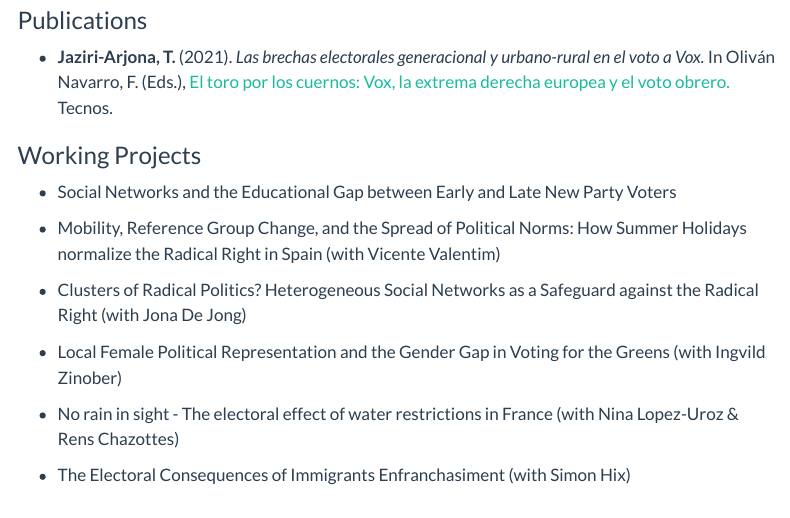
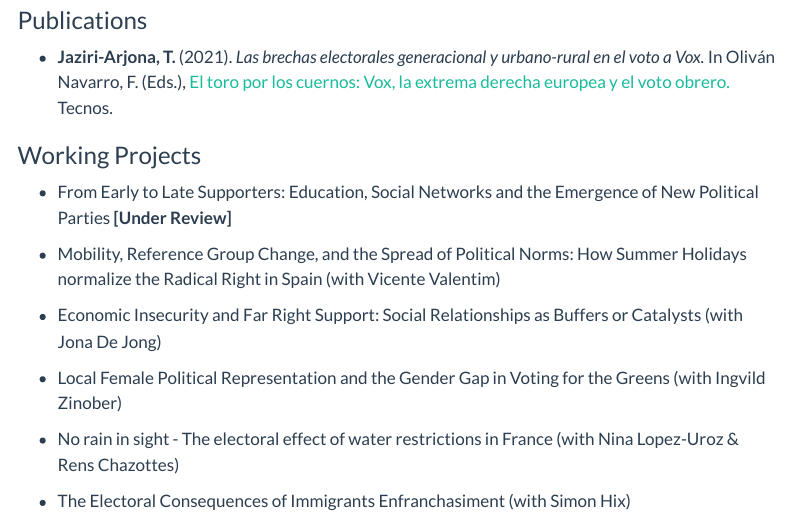
Before and after one commit to tarekjaziriarjona/tarekjaziriarjona.github.io, a Quarto document (research.qmd): the page in a window 1100 px wide, from 80 px down. Rendered offline with R 4.5, knitr and Pandoc in place of Quarto, with nearby package versions; menus at the side of the page are left out.

Commit message:
Update research.qmd

```diff
--- a/research.qmd
+++ b/research.qmd
@@ -8,11 +8,11 @@ title: "Research"
 
 ### Working Projects
 
--   Social Networks and the Educational Gap between Early and Late New Party Voters
+-   From Early to Late Supporters: Education, Social Networks and the Emergence of New Political Parties **[Under Review]**
 
 -   Mobility, Reference Group Change, and the Spread of Political Norms: How Summer Holidays normalize the Radical Right in Spain (with Vicente Valentim)
 
--   Clusters of Radical Politics? Heterogeneous Social Networks as a Safeguard against the Radical Right (with Jona De Jong)
+-   Economic Insecurity and Far Right Support: Social Relationships as Buffers or Catalysts (with Jona De Jong)
 
 -   Local Female Political Representation and the Gender Gap in Voting for the Greens (with Ingvild Zinober)
 
```
